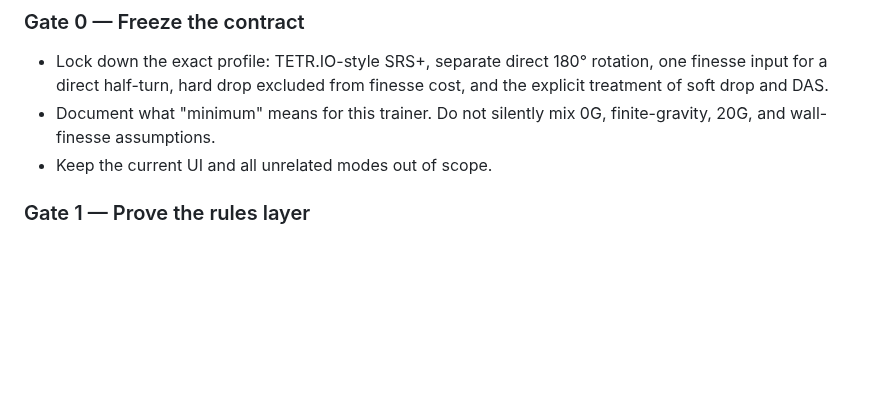
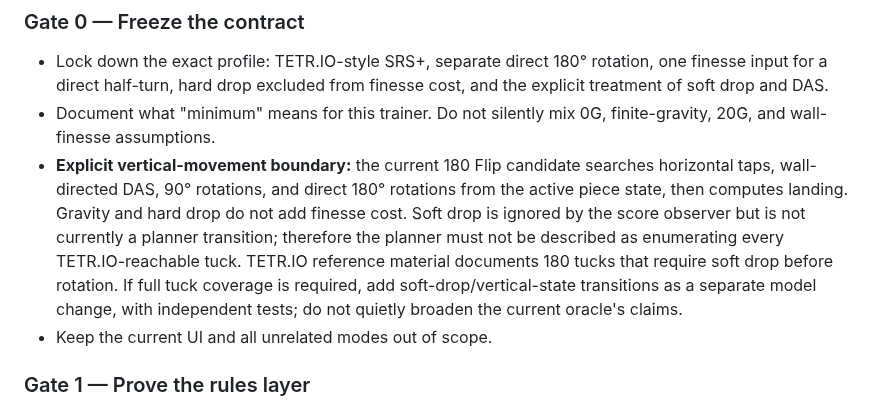
Before and after one commit to mandrop333-create/180180, a Markdown page: docs/finesse-core-rebuild-plan.md, the part around the change. Drawn GitHub-style; blank space fills up the shorter version.

Commit message:
docs: make vertical movement and tuck scope explicit

```diff
--- a/docs/finesse-core-rebuild-plan.md
+++ b/docs/finesse-core-rebuild-plan.md
@@ -96,6 +96,7 @@ For each failure, report the first divergent layer: expected geometry, legal tra
 ### Gate 0 — Freeze the contract
 - Lock down the exact profile: TETR.IO-style SRS+, separate direct 180° rotation, one finesse input for a direct half-turn, hard drop excluded from finesse cost, and the explicit treatment of soft drop and DAS.
 - Document what "minimum" means for this trainer. Do not silently mix 0G, finite-gravity, 20G, and wall-finesse assumptions.
+- **Explicit vertical-movement boundary:** the current 180 Flip candidate searches horizontal taps, wall-directed DAS, 90° rotations, and direct 180° rotations from the active piece state, then computes landing. Gravity and hard drop do not add finesse cost. Soft drop is ignored by the score observer but is not currently a planner transition; therefore the planner must not be described as enumerating every TETR.IO-reachable tuck. TETR.IO reference material documents 180 tucks that require soft drop before rotation. If full tuck coverage is required, add soft-drop/vertical-state transitions as a separate model change, with independent tests; do not quietly broaden the current oracle's claims.
 - Keep the current UI and all unrelated modes out of scope.
 
 ### Gate 1 — Prove the rules layer
```
